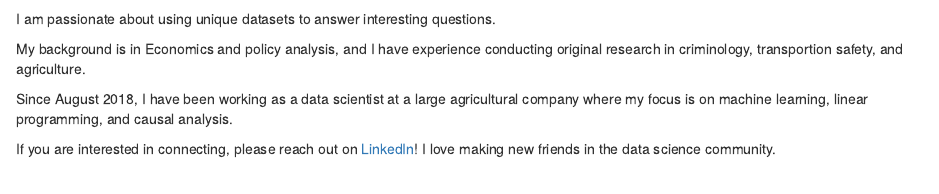
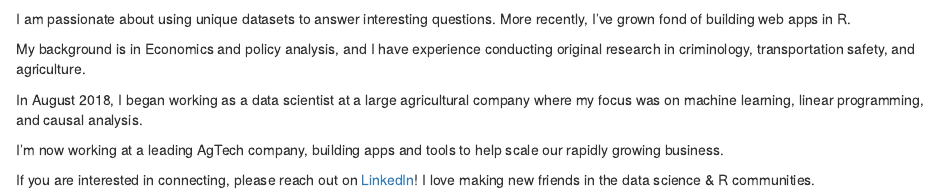
Before and after one commit to gacolitti/data-science-blog, an R Markdown document (content/about.Rmd): the page in a window 1100 px wide, from 820 px down before the commit and from 120 px down after it, so that both start at the same text. Rendered offline with R 4.5, knitr and Pandoc, with nearby package versions.

Commit message:
Updated CV.

````diff
--- a/content/about.Rmd
+++ b/content/about.Rmd
@@ -10,18 +10,19 @@ disable_comments: true
 knitr::opts_chunk$set(echo = FALSE, out.width = "100%")
 ```
 
-```{r}
-knitr::include_graphics("/images/tea-shop-mao-kong.jpg")
-```
+I am passionate about using unique datasets to answer interesting questions.
+More recently, I've grown fond of building web apps in R.
 
-I am passionate about using unique datasets to answer interesting questions.
+My background is in Economics and policy analysis, and I have experience
+conducting original research in criminology, transportation safety, and
+agriculture.
 
-My background is in
-Economics and policy analysis, and I have experience conducting original research in criminology,
-transportion safety, and agriculture.
+In August 2018, I began working as a data scientist at a large agricultural
+company where my focus was on machine learning, linear programming, and
+causal analysis.
 
-Since August 2018, I have been working as a data scientist at a large agricultural company where
-my focus is on machine learning, linear programming, and causal analysis.
+I'm now working at a leading AgTech company, building apps and tools
+to help scale our rapidly growing business.
 
 If you are interested in connecting, please reach out on [LinkedIn](https://www.linkedin.com/in/giovanni-colitti-17821b6b/)!
-I love making new friends in the data science community.
+I love making new friends in the data science & R communities.
````
Also changed, not shown: content/post/2019-11-16-track-your-portfolio-in-r-with-flexdashboard.Rmd (+20 -18 lines), static/files/giovanni-colitti-cv.Rmd (+5 -3 lines), content/about.html, content/post/2019-11-10-what-are-priors-in-bayesian-models.html, content/post/2019-11-16-track-your-portfolio-in-r-with-flexdashboard.html, static/files/giovanni-colitti-cv.pdf, content/about.Rmd (2 more changed lines).
